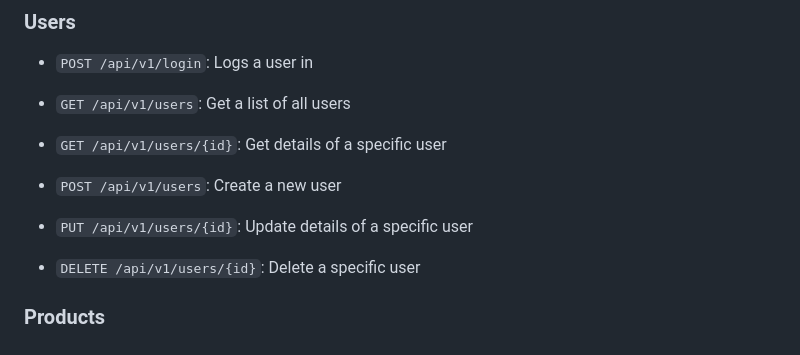
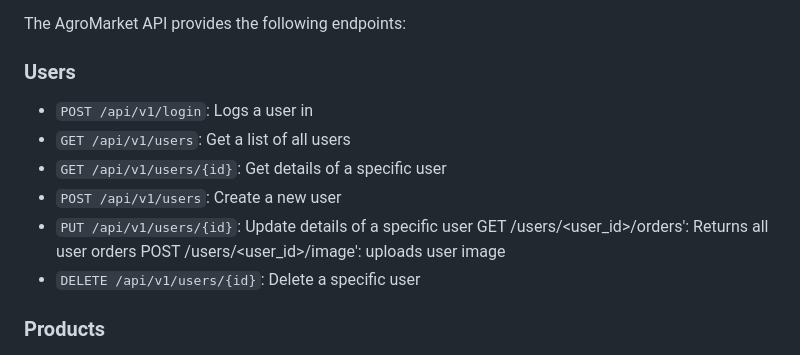
Before and after one commit to Sobilo34/AgroMarket, a Markdown page: README.md, the part around the change. GitHub-like rendering.

Commit message:
updated readme: updated the user api endpoint

```diff
--- a/README.md
+++ b/README.md
@@ -46,7 +46,8 @@ The AgroMarket API provides the following endpoints:
 - `GET /api/v1/users/{id}`: Get details of a specific user
 - `POST /api/v1/users`: Create a new user
 - `PUT /api/v1/users/{id}`: Update details of a specific user
-
+GET /users/<user_id>/orders': Returns all user orders
+POST /users/<user_id>/image': uploads user image
 - `DELETE /api/v1/users/{id}`: Delete a specific user
 
 
```
